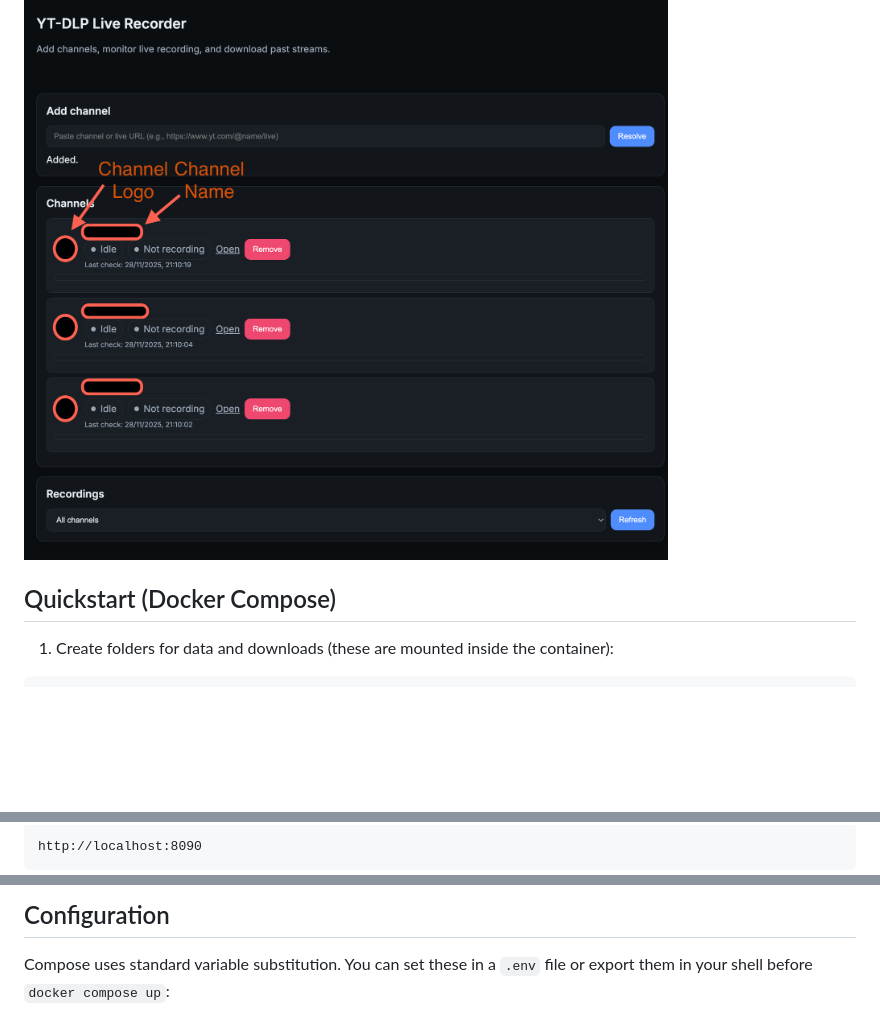
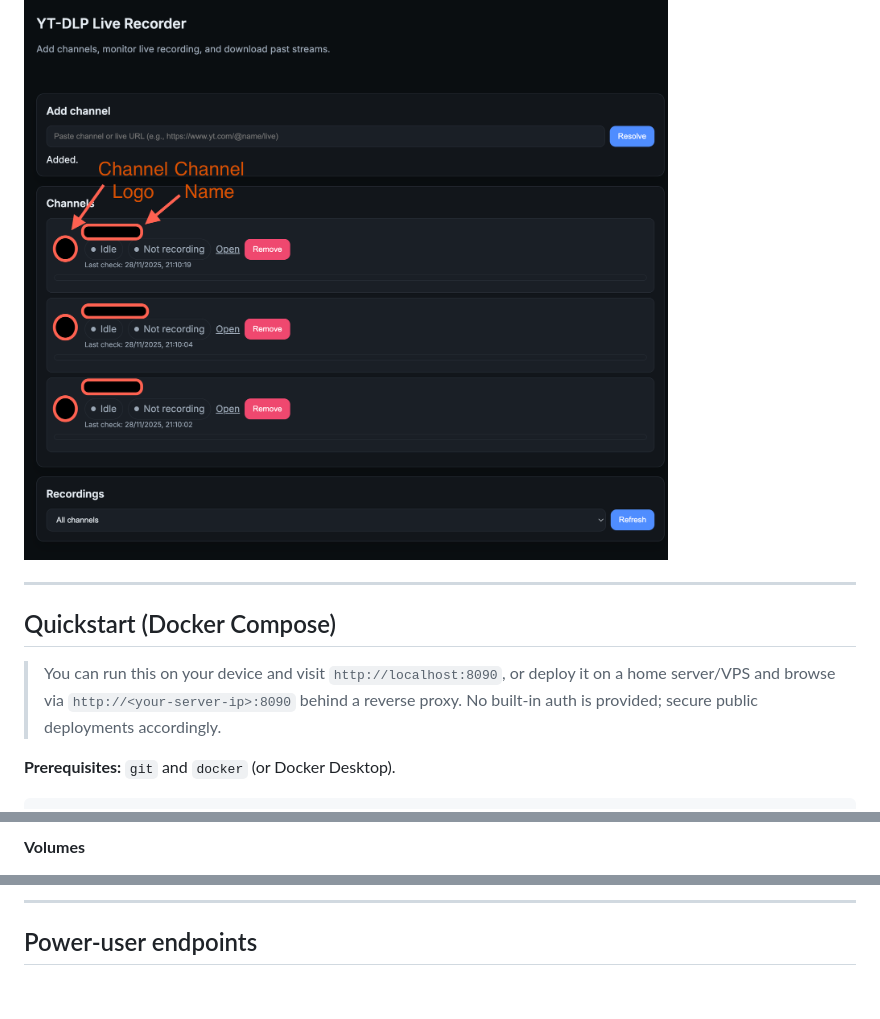
Before and after one commit to DarylCAH/YT-FOMO, a Markdown page: README.md, 3 parts joined by grey strips. GitHub-like rendering; blank space fills up the shorter version.

````diff
--- a/README.md
+++ b/README.md
@@ -25,8 +22,12 @@ Dark-mode web UI and service that records live streams from YT channels while th
 
 ![Screenshot](./screenshot/Screenshot.png)
 
+---
+
 ## Quickstart (Docker Compose)
 
-1) Create folders for data and downloads (these are mounted inside the container):
+> You can run this on your device and visit `http://localhost:8090`, or deploy it on a home server/VPS and browse via `http://<your-server-ip>:8090` behind a reverse proxy. No built‑in auth is provided; secure public deployments accordingly.
+
+**Prerequisites:** `git` and `docker` (or Docker Desktop).
 
 ```bash
@@ -50,5 +69,3 @@ docker compose up -d --build
 
-```
-http://localhost:8090
-```
+**Volumes**
 
@@ -56,5 +74,5 @@ Paste a channel (or live) URL, click Resolve to confirm, then Add. The channel w
 
-## Configuration
+---
 
-Compose uses standard variable substitution. You can set these in a `.env` file or export them in your shell before `docker compose up`:
+## Power‑user endpoints
 
````
Also changed, not shown: other parts of README.md (+69 -78 lines).
